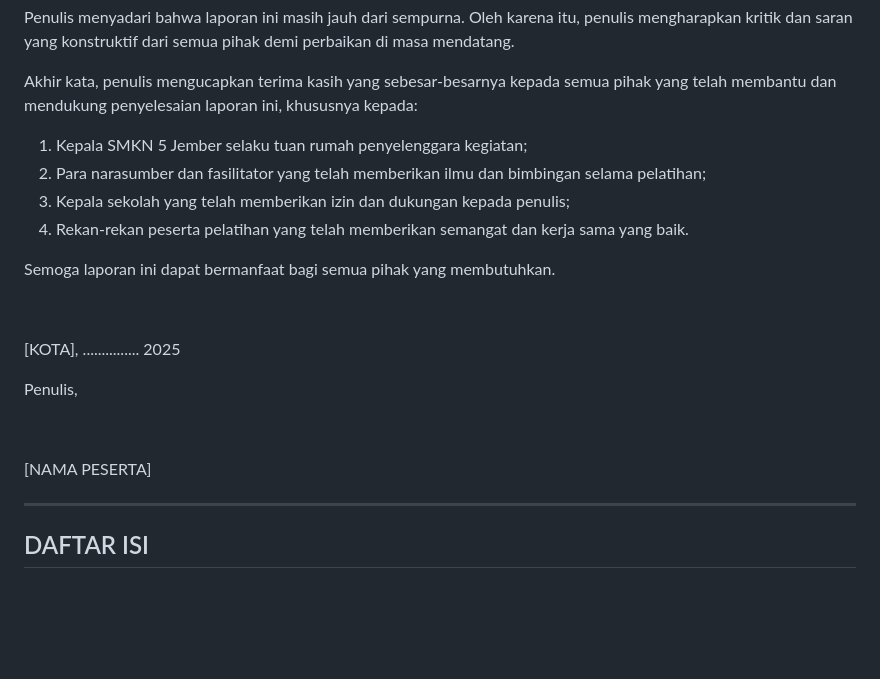
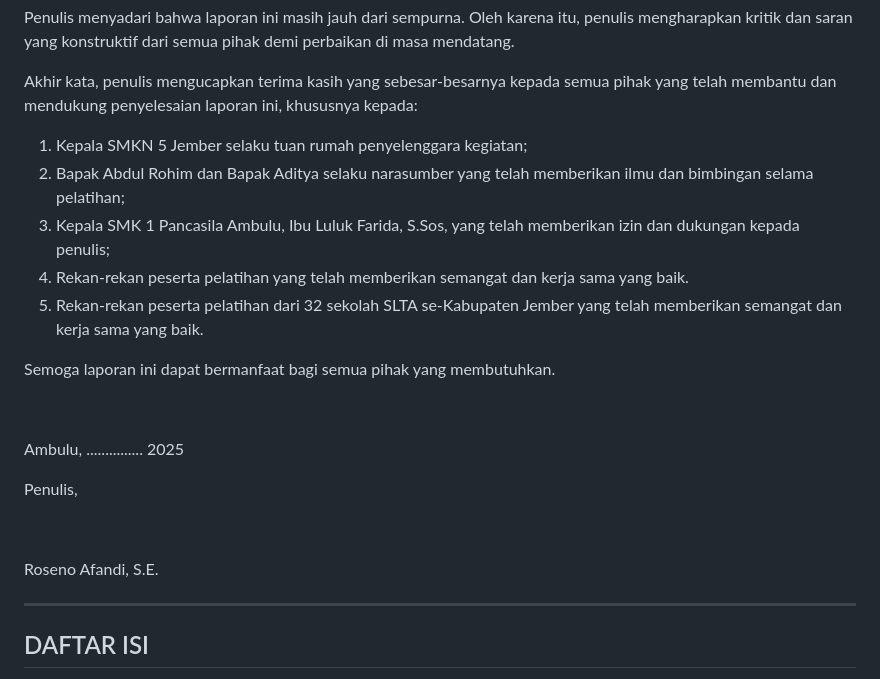
Before and after one commit to dianindrianiduo-arch/dianindri, a Markdown page: laporan_pelatihan_KKA.md, the part around one of its changes. Rendered like a GitHub page; blank space fills up the shorter version.

```diff
--- a/laporan_pelatihan_KKA.md
+++ b/laporan_pelatihan_KKA.md
@@ -72,21 +72,22 @@ Penulis menyadari bahwa laporan ini masih jauh dari sempurna. Oleh karena itu, p
 
 Akhir kata, penulis mengucapkan terima kasih yang sebesar-besarnya kepada semua pihak yang telah membantu dan mendukung penyelesaian laporan ini, khususnya kepada:
 1. Kepala SMKN 5 Jember selaku tuan rumah penyelenggara kegiatan;
-2. Para narasumber dan fasilitator yang telah memberikan ilmu dan bimbingan selama pelatihan;
-3. Kepala sekolah yang telah memberikan izin dan dukungan kepada penulis;
+2. Bapak Abdul Rohim dan Bapak Aditya selaku narasumber yang telah memberikan ilmu dan bimbingan selama pelatihan;
+3. Kepala SMK 1 Pancasila Ambulu, Ibu Luluk Farida, S.Sos, yang telah memberikan izin dan dukungan kepada penulis;
 4. Rekan-rekan peserta pelatihan yang telah memberikan semangat dan kerja sama yang baik.
+5. Rekan-rekan peserta pelatihan dari 32 sekolah SLTA se-Kabupaten Jember yang telah memberikan semangat dan kerja sama yang baik.
 
 Semoga laporan ini dapat bermanfaat bagi semua pihak yang membutuhkan.
 
 &nbsp;
 
-[KOTA], ............... 2025
+Ambulu, ............... 2025
 
 Penulis,
 
 &nbsp;
 
-[NAMA PESERTA]
+Roseno Afandi, S.E.
 
 ---
 
```
Also changed, not shown: other parts of laporan_pelatihan_KKA.md (+12 -14 lines).
